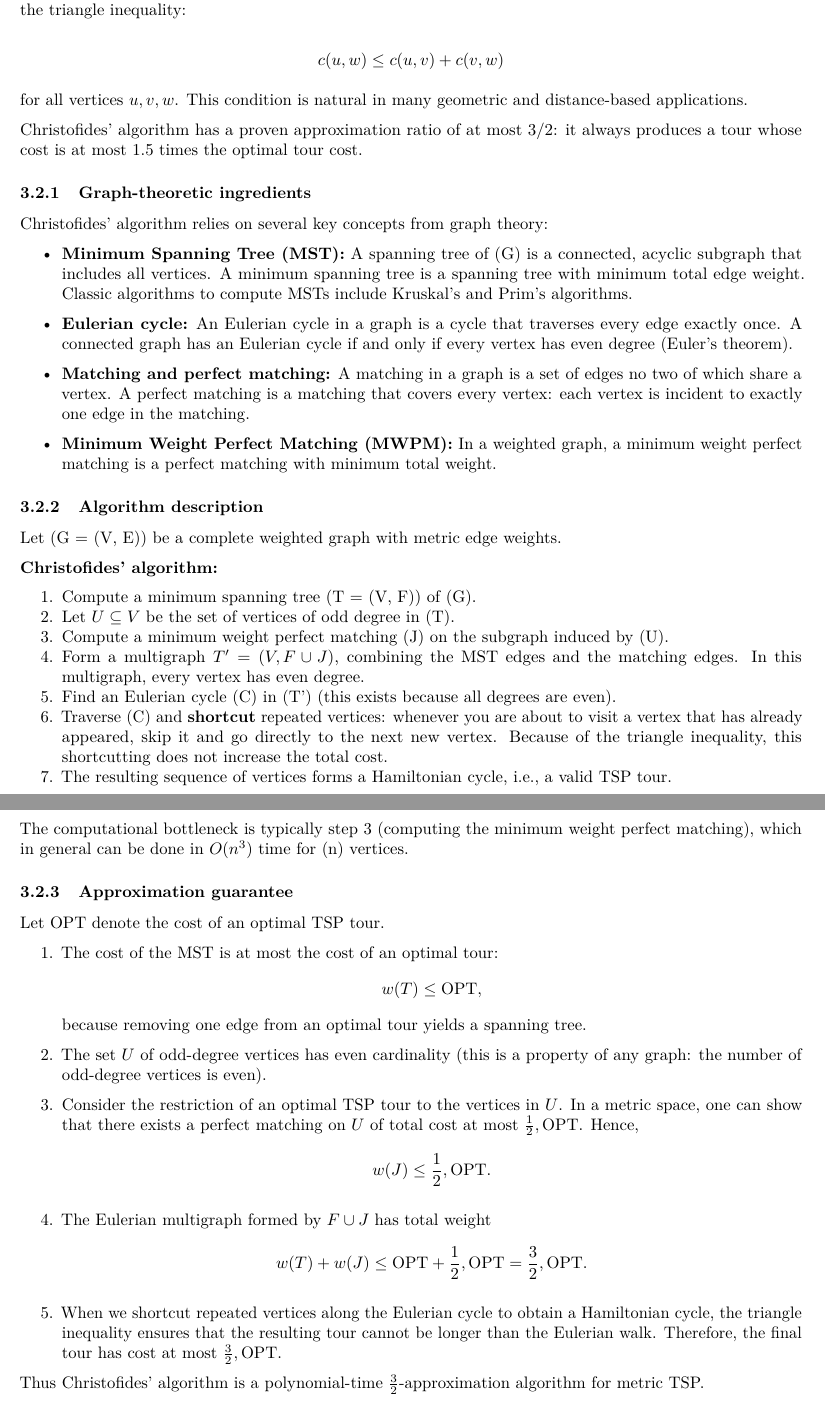
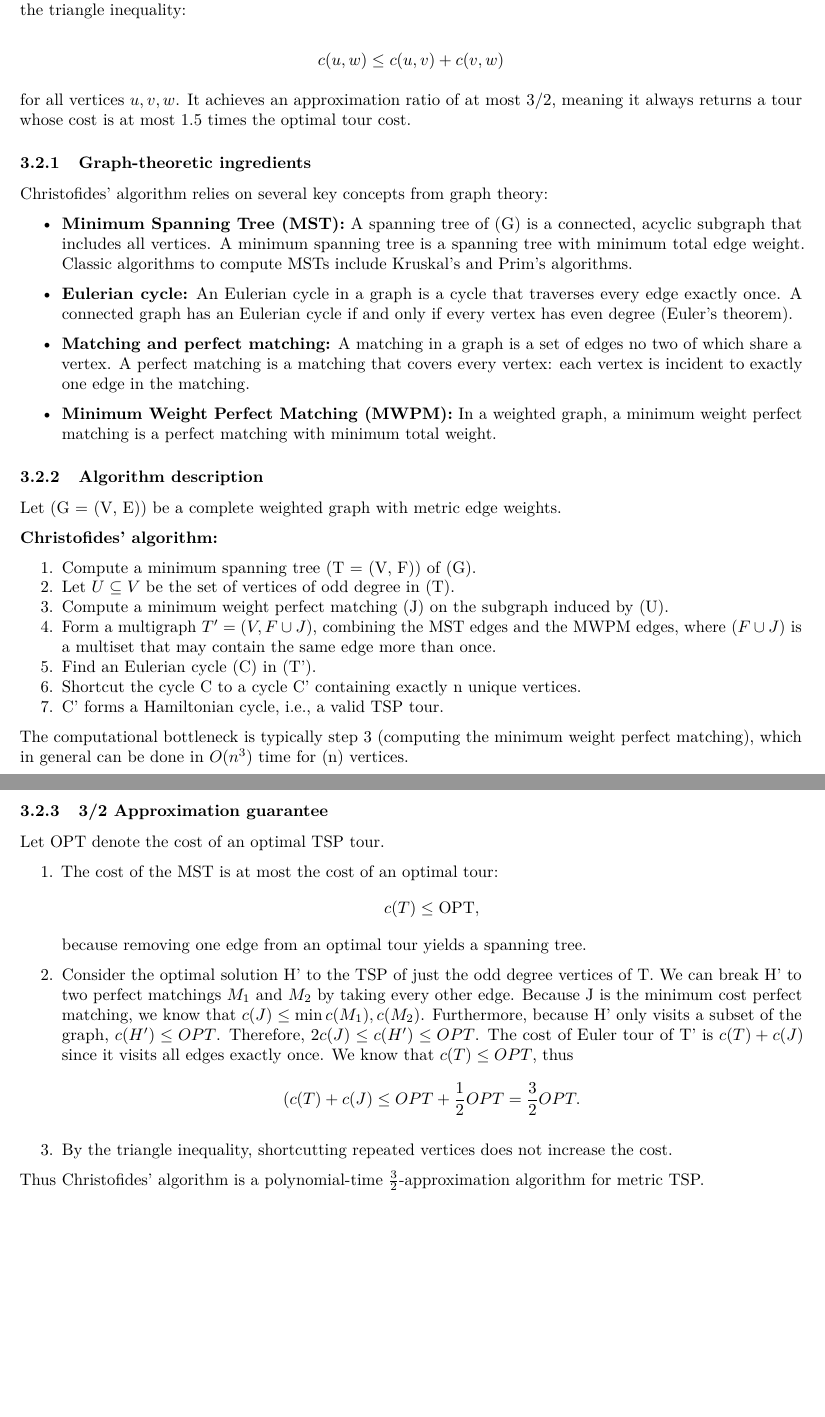
Before and after one commit to Warrior1st/tspSolver, an R Markdown document (tspReport.Rmd): two parts of pages 4 and 5 of 8, joined at a grey line, cut so that both start at the same text, the shorter picture padded with empty space. The pictures show the output file tspReport.pdf that the author committed with the source.

Commit message:
Correct proof of christofides

```diff
--- a/tspReport.Rmd
+++ b/tspReport.Rmd
@@ -178,9 +178,7 @@ Christofides’ algorithm is a classic approximation algorithm for the **metric
 c(u, w) \le c(u, v) + c(v, w)
 \]
 
-for all vertices \(u, v, w\). This condition is natural in many geometric and distance-based applications.
-
-Christofides’ algorithm has a proven approximation ratio of at most \(3/2\): it always produces a tour whose cost is at most \(1.5\) times the optimal tour cost.
+for all vertices \(u, v, w\). It achieves an approximation ratio of at most \(3/2\), meaning it always returns a tour whose cost is at most \(1.5\) times the optimal tour cost.
 
 ### Graph-theoretic ingredients
 
@@ -207,36 +205,31 @@ Let (G = (V, E)) be a complete weighted graph with metric edge weights.
 1. Compute a minimum spanning tree (T = (V, F)) of (G).
 2. Let \(U \subseteq V\) be the set of vertices of odd degree in (T).
 3. Compute a minimum weight perfect matching (J) on the subgraph induced by (U).
-4. Form a multigraph \(T' = (V, F \cup J)\), combining the MST edges and the matching edges. In this multigraph, every vertex has even degree.
-5. Find an Eulerian cycle (C) in (T') (this exists because all degrees are even).
-6. Traverse (C) and **shortcut** repeated vertices: whenever you are about to visit a vertex that has already appeared, skip it and go directly to the next new vertex. Because of the triangle inequality, this shortcutting does not increase the total cost.
-7. The resulting sequence of vertices forms a Hamiltonian cycle, i.e., a valid TSP tour.
+4. Form a multigraph \(T' = (V, F \cup J)\), combining the MST edges and the MWPM edges, where \((F \cup J )\) is a multiset that may contain the same edge more than once.
+5. Find an Eulerian cycle (C) in (T').
+6. Shortcut the cycle C to a cycle C' containing exactly n unique vertices.
+7. C' forms a Hamiltonian cycle, i.e., a valid TSP tour.
 
 The computational bottleneck is typically step 3 (computing the minimum weight perfect matching), which in general can be done in \(O(n^{3})\) time for (n) vertices.
 
-### Approximation guarantee
+### 3/2 Approximation guarantee
 
 Let \(\text{OPT}\) denote the cost of an optimal TSP tour.
 
 1. The cost of the MST is at most the cost of an optimal tour:
    \[
-   w(T) \le \text{OPT},
+   c(T) \le \text{OPT},
    \]
    because removing one edge from an optimal tour yields a spanning tree.
 
-2. The set \(U\) of odd-degree vertices has even cardinality (this is a property of any graph: the number of odd-degree vertices is even).
 
-3. Consider the restriction of an optimal TSP tour to the vertices in \(U\). In a metric space, one can show that there exists a perfect matching on \(U\) of total cost at most \(\tfrac{1}{2},\text{OPT}\). Hence,
-   \[
-   w(J) \le \frac{1}{2},\text{OPT}.
-   \]
+2. Consider the optimal solution H' to the TSP of just the odd degree vertices of T. We can break H' to two perfect matchings \(M_{1}\) and \(M_{2}\) by taking every other edge. Because J is the minimum cost perfect matching, we know that \(c(J) \le \min{c(M_{1}), c(M_{2})}\). Furthermore, because H' only visits a subset of the graph, \(c(H') \le OPT\). Therefore, 2\(c(J) \le c(H') \le OPT\).
+The cost of Euler tour of T' is \(c(T) + c(J)\) since it visits all edges exactly once. We know that \(c(T) \le OPT\), thus
+\[
+    (c(T) + c(J) \le OPT + \frac{1}{2}OPT = \frac{3}{2}OPT.
+\]
 
-4. The Eulerian multigraph formed by \(F \cup J\) has total weight
-   \[
-   w(T) + w(J) \le \text{OPT} + \frac{1}{2},\text{OPT} = \frac{3}{2},\text{OPT}.
-   \]
-
-5. When we shortcut repeated vertices along the Eulerian cycle to obtain a Hamiltonian cycle, the triangle inequality ensures that the resulting tour cannot be longer than the Eulerian walk. Therefore, the final tour has cost at most \(\tfrac{3}{2},\text{OPT}\).
+3. By the triangle inequality, shortcutting repeated vertices does not increase the cost.
 
 Thus Christofides’ algorithm is a polynomial-time \(\tfrac{3}{2}\)-approximation algorithm for metric TSP.
 
```
Also changed, not shown: 150citiesdataset.py (+1 -1 lines), tspReport.pdf, tspReport.Rmd (11 more changed lines), 2 other files.
